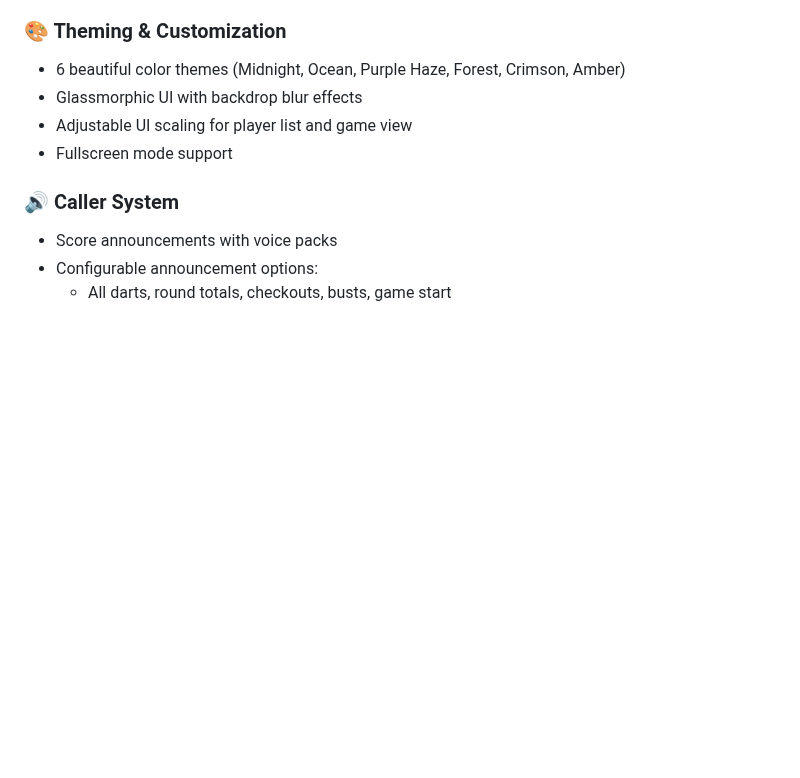
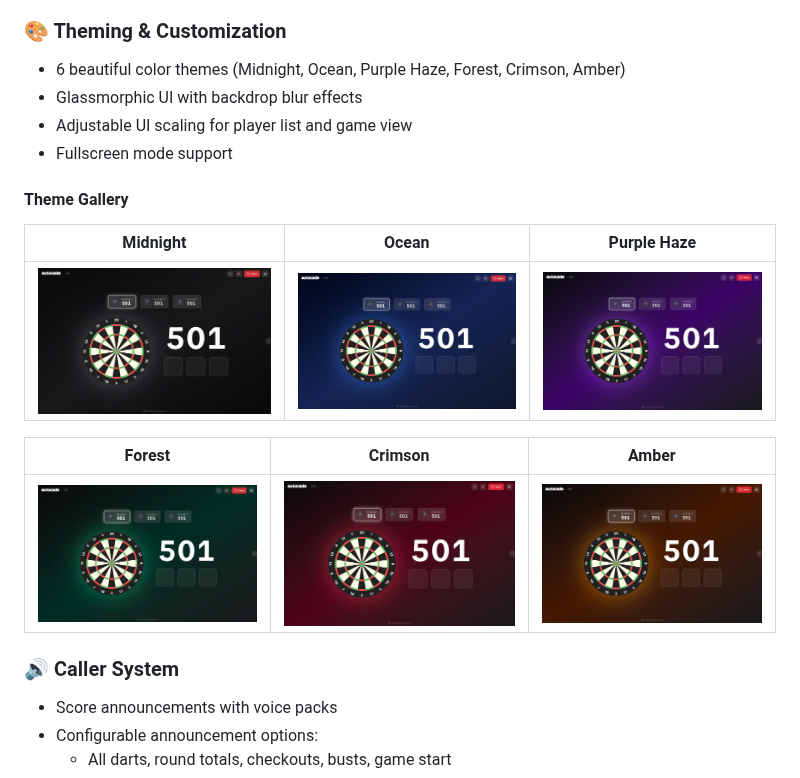
Before and after one commit to juleshall4/autocade, a Markdown page: README.md, the part around the change. Rendered like a GitHub page; pictures changed too: screenshots/theme-amber.png (added), screenshots/theme-crimson.png (added), screenshots/theme-forest.png (added); blank space fills up the shorter version.

Commit message:
Add theme screenshots to README

```diff
--- a/README.md
+++ b/README.md
@@ -32,6 +32,16 @@ Plus, Autocade includes game modes **not available in Autodarts** - like Killer
 - Glassmorphic UI with backdrop blur effects
 - Adjustable UI scaling for player list and game view
 - Fullscreen mode support
+
+#### Theme Gallery
+
+| Midnight | Ocean | Purple Haze |
+|:---:|:---:|:---:|
+| ![Midnight](screenshots/theme-midnight.png) | ![Ocean](screenshots/theme-ocean.png) | ![Purple Haze](screenshots/theme-purple-haze.png) |
+
+| Forest | Crimson | Amber |
+|:---:|:---:|:---:|
+| ![Forest](screenshots/theme-forest.png) | ![Crimson](screenshots/theme-crimson.png) | ![Amber](screenshots/theme-amber.png) |
 
 ### 🔊 Caller System
 - Score announcements with voice packs
```
